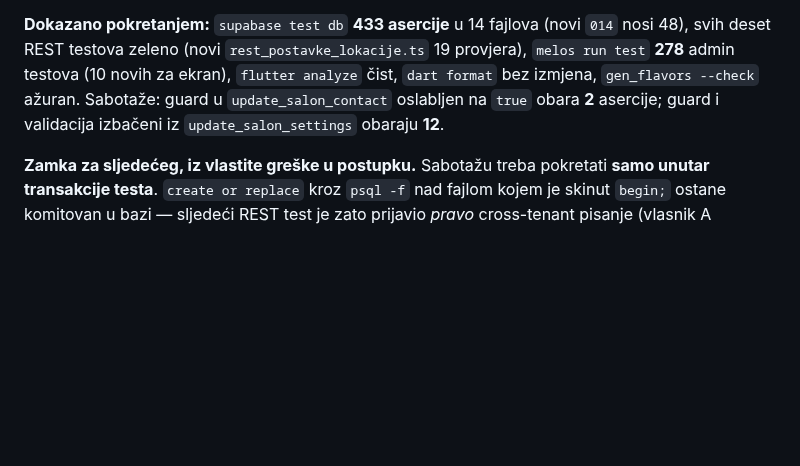
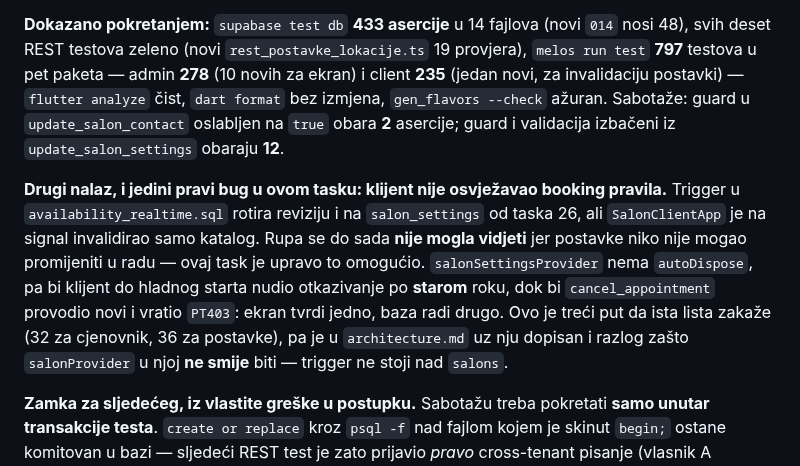
Before and after one commit to htuco/salon-booking-platform, a Markdown page: tasks/sprint-3/36-postavke-lokacije.md, the part around the change. Rendered like a GitHub page; blank space fills up the shorter version.

```diff
--- a/tasks/sprint-3/36-postavke-lokacije.md
+++ b/tasks/sprint-3/36-postavke-lokacije.md
@@ -79,9 +79,19 @@ ono što vlasnik snimi čita **`anon` bez tokena**.
 
 **Dokazano pokretanjem:** `supabase test db` **433 asercije** u 14 fajlova (novi `014` nosi 48),
 svih deset REST testova zeleno (novi `rest_postavke_lokacije.ts` 19 provjera), `melos run test`
-**278** admin testova (10 novih za ekran), `flutter analyze` čist, `dart format` bez izmjena,
+**797** testova u pet paketa — admin **278** (10 novih za ekran) i client **235** (jedan novi, za
+invalidaciju postavki) — `flutter analyze` čist, `dart format` bez izmjena,
 `gen_flavors --check` ažuran. Sabotaže: guard u `update_salon_contact` oslabljen na `true` obara
 **2** asercije; guard i validacija izbačeni iz `update_salon_settings` obaraju **12**.
+
+**Drugi nalaz, i jedini pravi bug u ovom tasku: klijent nije osvježavao booking pravila.**
+Trigger u `availability_realtime.sql` rotira reviziju i na `salon_settings` od taska 26, ali
+`SalonClientApp` je na signal invalidirao samo katalog. Rupa se do sada **nije mogla vidjeti** jer
+postavke niko nije mogao promijeniti u radu — ovaj task je upravo to omogućio. `salonSettingsProvider`
+nema `autoDispose`, pa bi klijent do hladnog starta nudio otkazivanje po **starom** roku, dok bi
+`cancel_appointment` provodio novi i vratio `PT403`: ekran tvrdi jedno, baza radi drugo. Ovo je
+treći put da ista lista zakaže (32 za cjenovnik, 36 za postavke), pa je u `architecture.md` uz nju
+dopisan i razlog zašto `salonProvider` u njoj **ne smije** biti — trigger ne stoji nad `salons`.
 
 **Zamka za sljedećeg, iz vlastite greške u postupku.** Sabotažu treba pokretati **samo unutar
 transakcije testa**. `create or replace` kroz `psql -f` nad fajlom kojem je skinut `begin;` ostane
```
Also changed, not shown: tasks/CURRENT.md (+4 -0 lines), tasks/sprint-3/README.md (+9 -1 lines).
